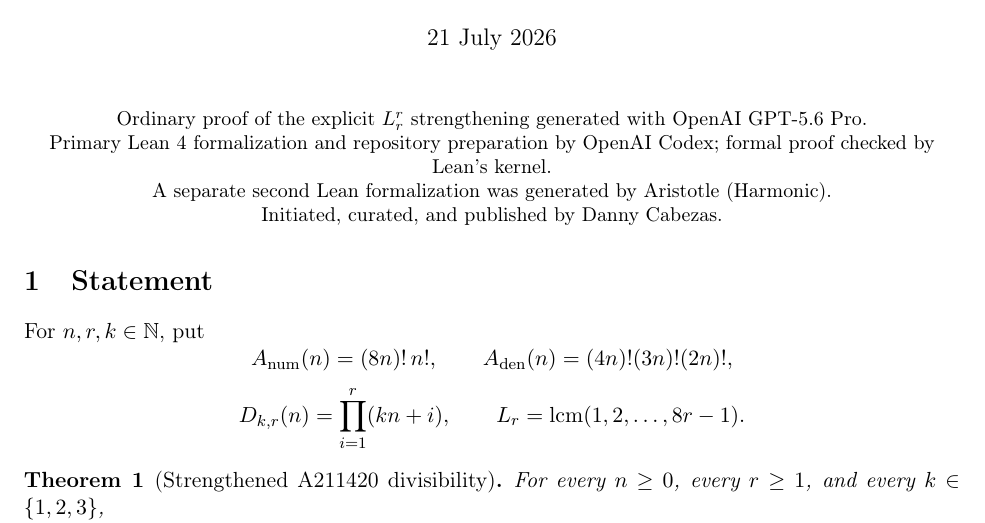
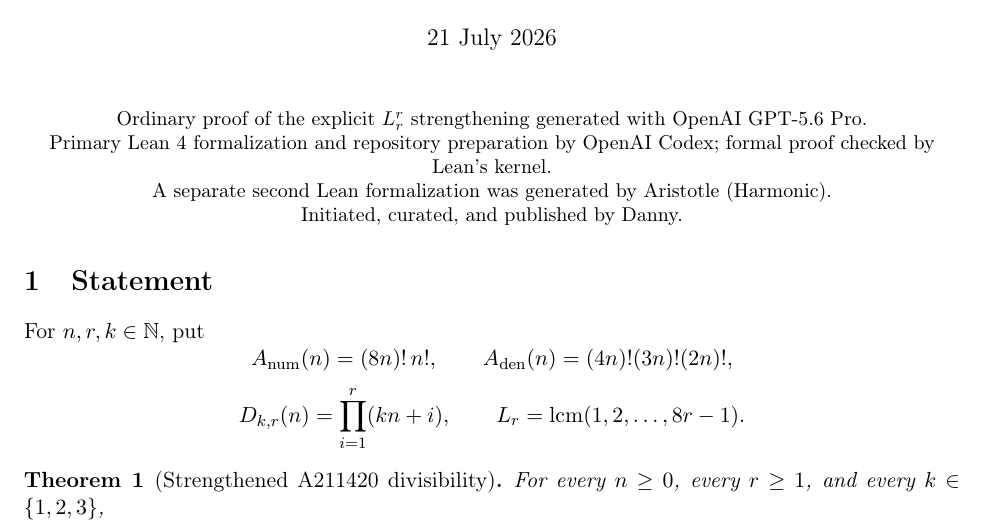
Before and after one commit to DannyExperiments/a211420-fixed-divisor, a LaTeX document (paper/a211420_formalized.tex): part of page 1 of 4, cut so that both start at the same text. Compiled offline with pdfLaTeX.

Commit message:
Redact surname from current publication files

```diff
--- a/paper/a211420_formalized.tex
+++ b/paper/a211420_formalized.tex
@@ -24,7 +24,7 @@ Primary Lean 4 formalization and repository preparation by OpenAI Codex;
 formal proof checked by Lean's kernel.\par
 A separate second Lean formalization was generated by Aristotle
 (Harmonic).\par
-Initiated, curated, and published by Danny Cabezas.
+Initiated, curated, and published by Danny.
 \end{center}
 
 \section{Statement}
```
Also changed, not shown: AI_DISCLOSURE.md (+1 -1 lines), README.md, 1 other file.
